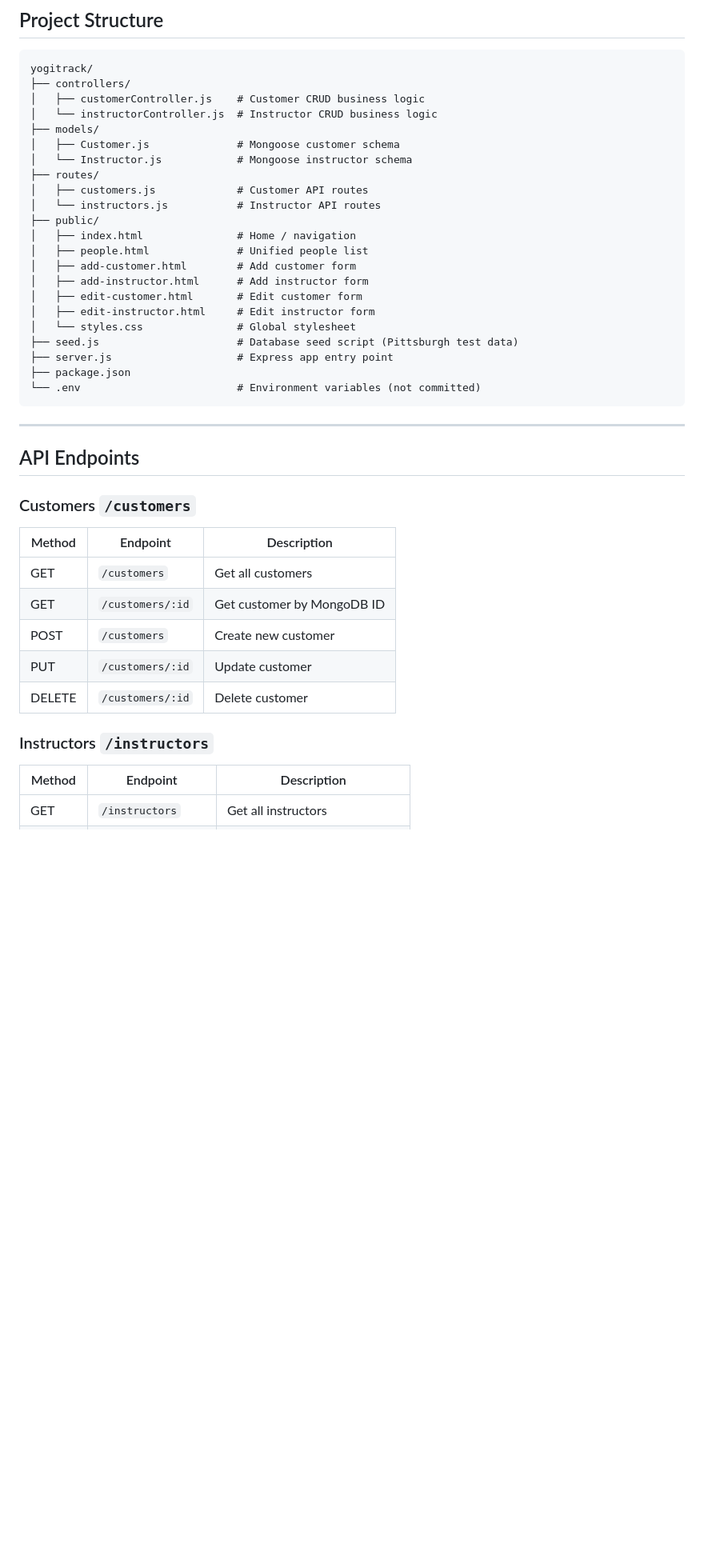
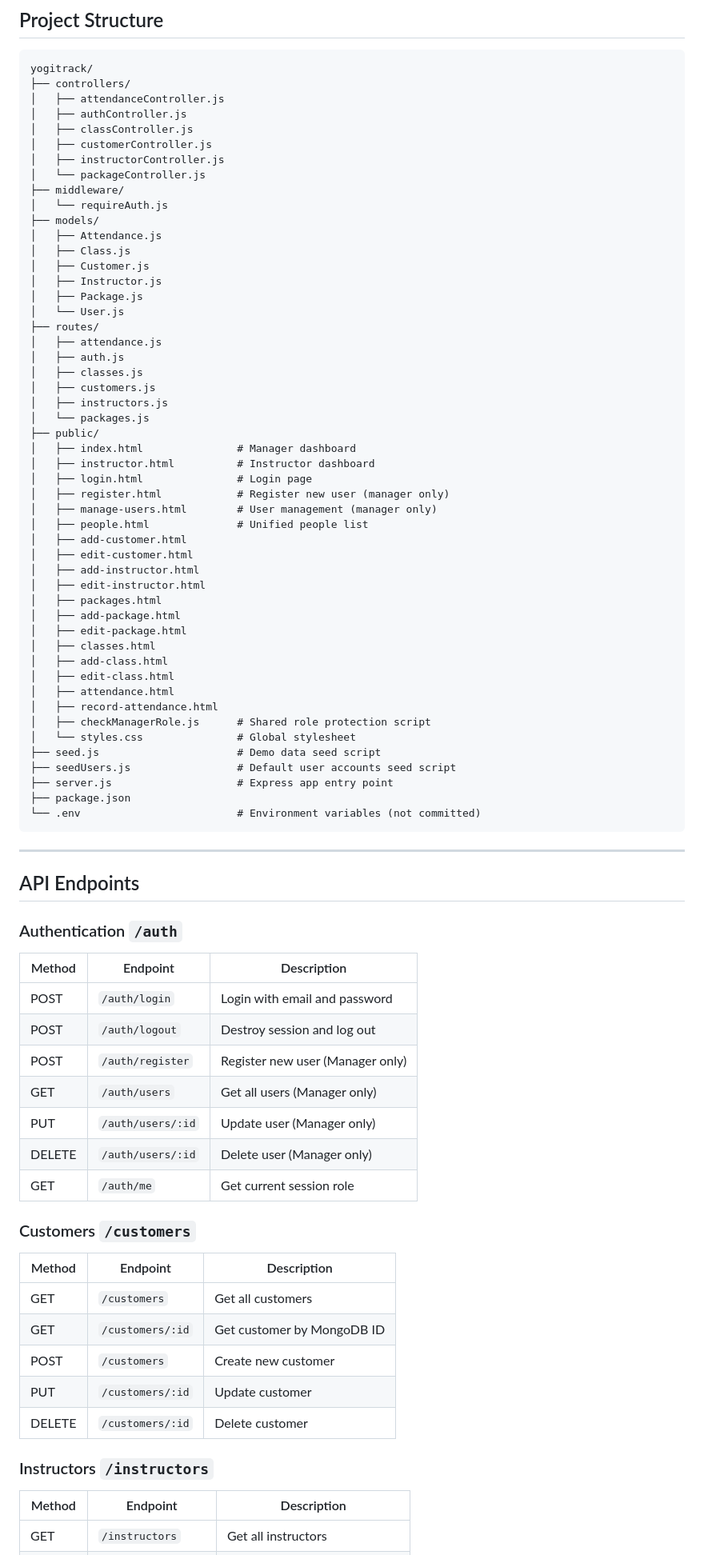
Before and after one commit to desireeamber-sudo/yogitrack, a Markdown page: README.md, the part around one of its changes. Shown at 80% size. Drawn GitHub-style; blank space fills up the shorter version.

Commit message:
Update README for Application 2.0 - all use cases, auth, full API docs

````diff
--- a/README.md
+++ b/README.md
@@ -35,23 +68,51 @@ A web-based studio management application for **Yoga H'om**, a yoga studio locat
 ```
 yogitrack/
 ├── controllers/
-│   ├── customerController.js    # Customer CRUD business logic
-│   └── instructorController.js  # Instructor CRUD business logic
+│   ├── attendanceController.js
+│   ├── authController.js
+│   ├── classController.js
+│   ├── customerController.js
+│   ├── instructorController.js
+│   └── packageController.js
+├── middleware/
+│   └── requireAuth.js
 ├── models/
-│   ├── Customer.js              # Mongoose customer schema
-│   └── Instructor.js            # Mongoose instructor schema
+│   ├── Attendance.js
+│   ├── Class.js
+│   ├── Customer.js
+│   ├── Instructor.js
+│   ├── Package.js
+│   └── User.js
 ├── routes/
-│   ├── customers.js             # Customer API routes
-│   └── instructors.js           # Instructor API routes
+│   ├── attendance.js
+│   ├── auth.js
+│   ├── classes.js
+│   ├── customers.js
+│   ├── instructors.js
+│   └── packages.js
 ├── public/
-│   ├── index.html               # Home / navigation
+│   ├── index.html               # Manager dashboard
+│   ├── instructor.html          # Instructor dashboard
+│   ├── login.html               # Login page
+│   ├── register.html            # Register new user (manager only)
+│   ├── manage-users.html        # User management (manager only)
 │   ├── people.html              # Unified people list
-│   ├── add-customer.html        # Add customer form
-│   ├── add-instructor.html      # Add instructor form
-│   ├── edit-customer.html       # Edit customer form
-│   ├── edit-instructor.html     # Edit instructor form
+│   ├── add-customer.html
+│   ├── edit-customer.html
+│   ├── add-instructor.html
+│   ├── edit-instructor.html
+│   ├── packages.html
+│   ├── add-package.html
+│   ├── edit-package.html
+│   ├── classes.html
+│   ├── add-class.html
+│   ├── edit-class.html
+│   ├── attendance.html
+│   ├── record-attendance.html
+│   ├── checkManagerRole.js      # Shared role protection script
 │   └── styles.css               # Global stylesheet
-├── seed.js                      # Database seed script (Pittsburgh test data)
+├── seed.js                      # Demo data seed script
+├── seedUsers.js                 # Default user accounts seed script
 ├── server.js                    # Express app entry point
 ├── package.json
 └── .env                         # Environment variables (not committed)
@@ -61,10 +122,20 @@ yogitrack/
 
 ## API Endpoints
 
+### Authentication `/auth`
+| Method | Endpoint | Description |
+|---|---|---|
+| POST | `/auth/login` | Login with email and password |
+| POST | `/auth/logout` | Destroy session and log out |
+| POST | `/auth/register` | Register new user (Manager only) |
+| GET | `/auth/users` | Get all users (Manager only) |
+| PUT | `/auth/users/:id` | Update user (Manager only) |
+| DELETE | `/auth/users/:id` | Delete user (Manager only) |
+| GET | `/auth/me` | Get current session role |
+
 ### Customers `/customers`
-
 | Method | Endpoint | Description |
-|--------|----------|-------------|
+|---|---|---|
 | GET | `/customers` | Get all customers |
 | GET | `/customers/:id` | Get customer by MongoDB ID |
 | POST | `/customers` | Create new customer |
@@ -72,5 +143,4 @@ yogitrack/
 | DELETE | `/customers/:id` | Delete customer |
 
 ### Instructors `/instructors`
-
 | Method | Endpoint | Description |
````
Also changed, not shown: other parts of README.md (+90 -53 lines).
